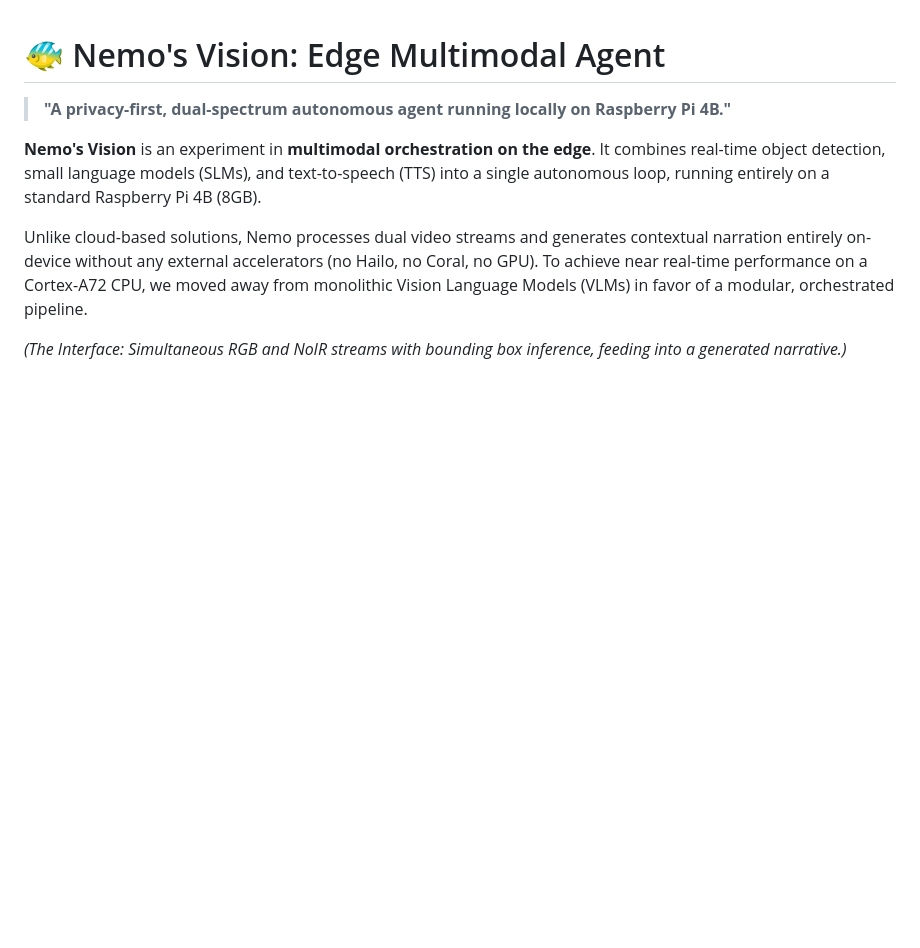
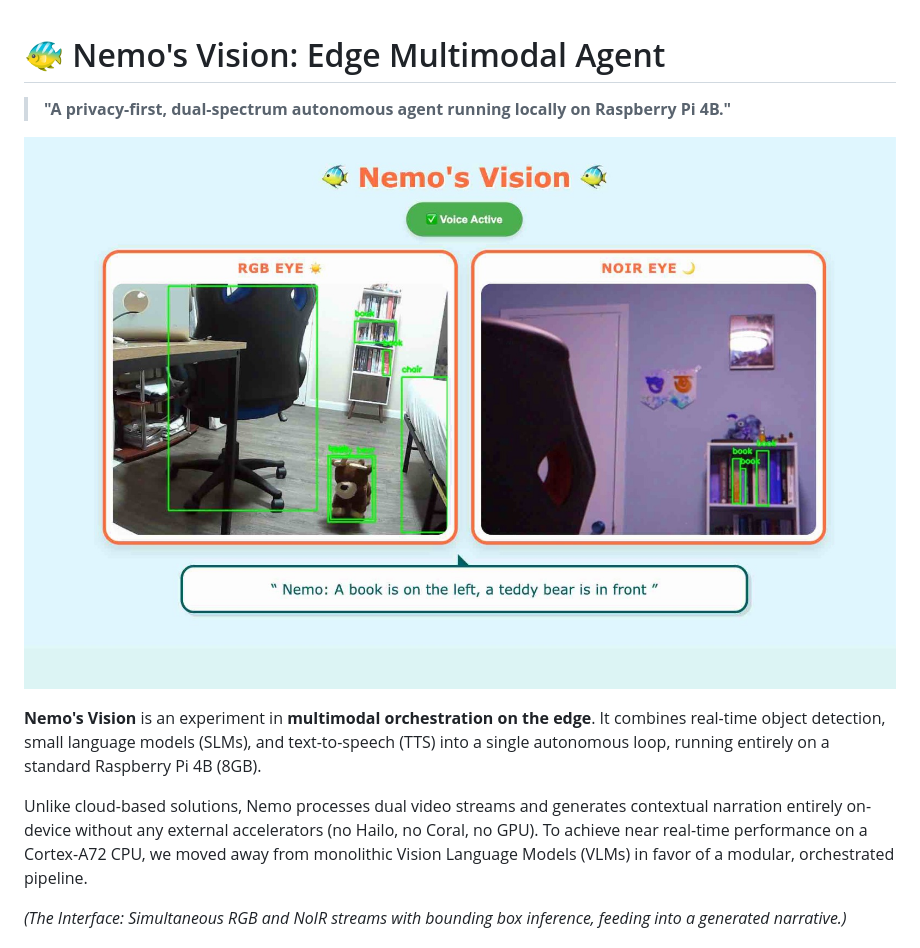
Before and after one commit to shubha07m/Nemo-Multimodal-Edge-AI-Orchestrator, a Markdown page: README.md, the part around the change. Rendered like a GitHub page; blank space fills up the shorter version.

Commit message:
Enhance README with image and project details
Added image to README and improved project description.

```diff
--- a/README.md
+++ b/README.md
@@ -1,6 +1,9 @@
 # 🐠 Nemo's Vision: Edge Multimodal Agent
 
 > **"A privacy-first, dual-spectrum autonomous agent running locally on Raspberry Pi 4B."**
+
+![Nemo Multimodal Edge AI](nemo_test.jpeg)
+
 
 **Nemo's Vision** is an experiment in **multimodal orchestration on the edge**. It combines real-time object detection, small language models (SLMs), and text-to-speech (TTS) into a single autonomous loop, running entirely on a standard Raspberry Pi 4B (8GB).
 
```
